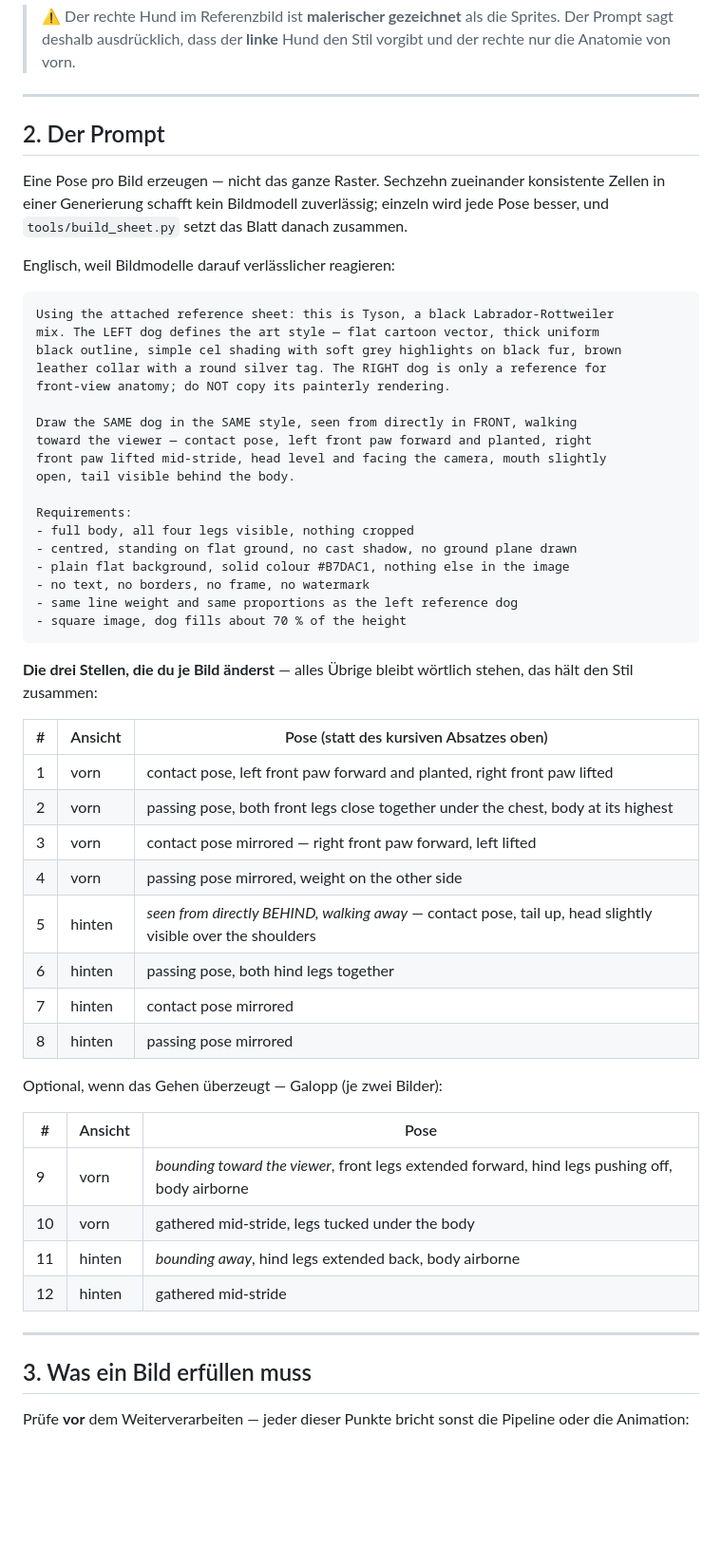
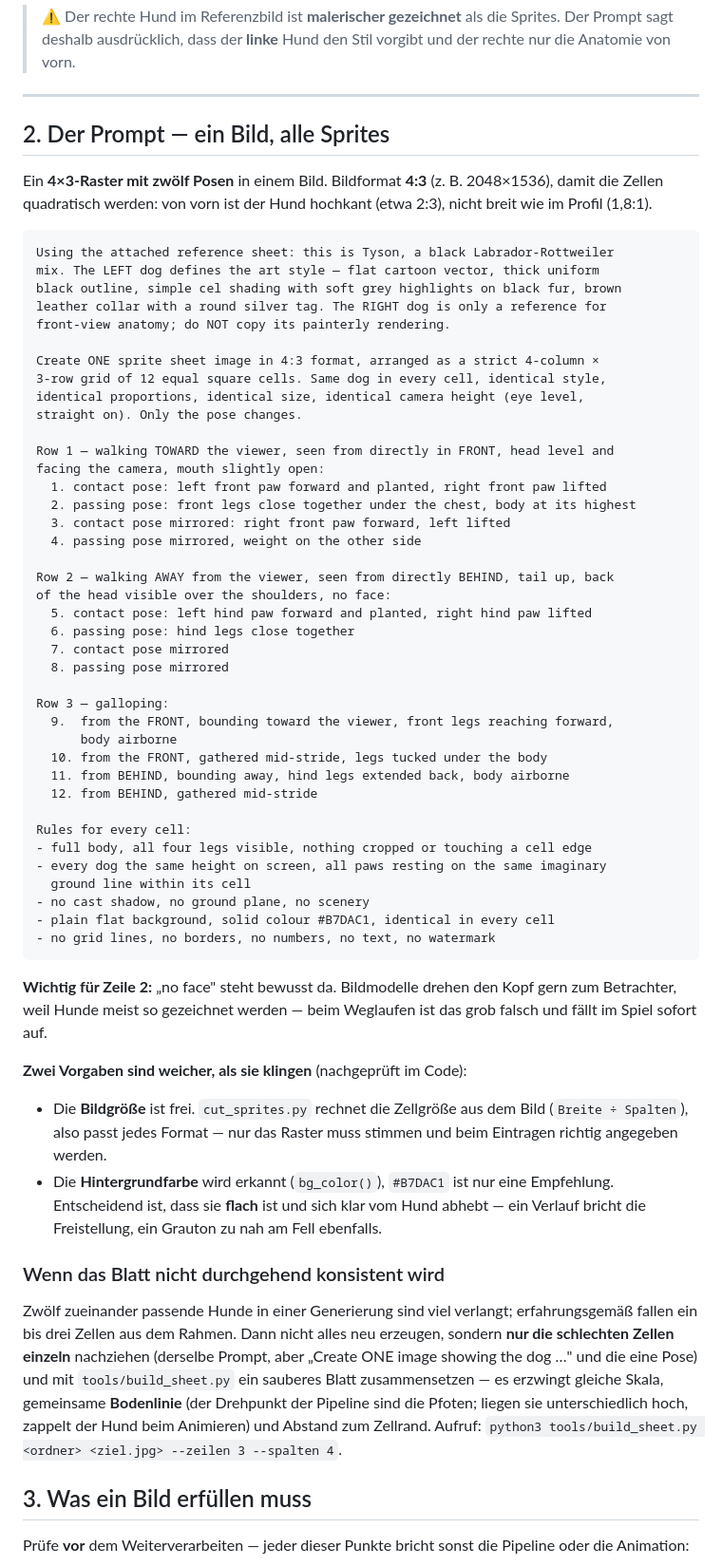
Before and after one commit to pepperonas/brummer, a Markdown page: docs/neue-sprites.md, the part around one of its changes. Shown at 95% size. Rendered like a GitHub page; blank space fills up the shorter version.

Commit message:
Prompt liefert alle Sprites in EINEM Bild
Auf Nutzerwunsch umgestellt: 4x3-Raster mit zwoelf Posen in einer
Generierung statt einer Pose je Bild. Bildformat 4:3, damit die Zellen
quadratisch werden -- von vorn ist der Hund hochkant (2:3), nicht breit
wie im Profil (1,8:1).

Der Weg ins Spiel entsprechend umgeschrieben: das fertige Blatt geht
direkt in cut_sprites.py, build_sheet.py ist nur noch fuer das
Nachbessern einzelner Zellen da.

Dabei zwei Sachen im Code nachgeprueft und die Vorgabe entschaerft: die
Bildgroesse ist frei (die Zellgroesse wird aus dem Bild gerechnet) und
die Hintergrundfarbe wird erkannt -- sie muss nur flach sein.

Und eine falsche Vorgabe korrigiert: vier Gehbilder genuegen, obwohl das
Profil fuenf hat. Die Schrittphase ist ein Bruchteil des Zyklus, kein
Bildindex -- der Zyklus bleibt gleich lang. Der Test, der heute gleiche
Anzahl pinnt, ist mit echten Zeichnungen zu streng; das steht jetzt dabei.

Co-Authored-By: Claude Opus 5 (1M context) <noreply@anthropic.com>
Claude-Session: https://claude.ai/code/session_015P4ZPzuGattsaf46ur19JL

````diff
--- a/docs/neue-sprites.md
+++ b/docs/neue-sprites.md
@@ -28,14 +28,11 @@ Kopf und den Körper von vorn. Mehr braucht es nicht.
 
 ---
 
-## 2. Der Prompt
+## 2. Der Prompt — ein Bild, alle Sprites
 
-Eine Pose pro Bild erzeugen — nicht das ganze Raster. Sechzehn zueinander
-konsistente Zellen in einer Generierung schafft kein Bildmodell zuverlässig;
-einzeln wird jede Pose besser, und `tools/build_sheet.py` setzt das Blatt
-danach zusammen.
-
-Englisch, weil Bildmodelle darauf verlässlicher reagieren:
+Ein **4×3-Raster mit zwölf Posen** in einem Bild. Bildformat **4:3** (z. B.
+2048×1536), damit die Zellen quadratisch werden: von vorn ist der Hund hochkant
+(etwa 2:3), nicht breit wie im Profil (1,8:1).
 
 ```
 Using the attached reference sheet: this is Tyson, a black Labrador-Rottweiler
@@ -44,44 +41,66 @@ black outline, simple cel shading with soft grey highlights on black fur, brown
 leather collar with a round silver tag. The RIGHT dog is only a reference for
 front-view anatomy; do NOT copy its painterly rendering.
 
-Draw the SAME dog in the SAME style, seen from directly in FRONT, walking
-toward the viewer — contact pose, left front paw forward and planted, right
-front paw lifted mid-stride, head level and facing the camera, mouth slightly
-open, tail visible behind the body.
+Create ONE sprite sheet image in 4:3 format, arranged as a strict 4-column ×
+3-row grid of 12 equal square cells. Same dog in every cell, identical style,
+identical proportions, identical size, identical camera height (eye level,
+straight on). Only the pose changes.
 
-Requirements:
-- full body, all four legs visible, nothing cropped
-- centred, standing on flat ground, no cast shadow, no ground plane drawn
-- plain flat background, solid colour #B7DAC1, nothing else in the image
-- no text, no borders, no frame, no watermark
-- same line weight and same proportions as the left reference dog
-- square image, dog fills about 70 % of the height
+Row 1 — walking TOWARD the viewer, seen from directly in FRONT, head level and
+facing the camera, mouth slightly open:
+  1. contact pose: left front paw forward and planted, right front paw lifted
+  2. passing pose: front legs close together under the chest, body at its highest
+  3. contact pose mirrored: right front paw forward, left lifted
+  4. passing pose mirrored, weight on the other side
+
+Row 2 — walking AWAY from the viewer, seen from directly BEHIND, tail up, back
+of the head visible over the shoulders, no face:
+  5. contact pose: left hind paw forward and planted, right hind paw lifted
+  6. passing pose: hind legs close together
+  7. contact pose mirrored
+  8. passing pose mirrored
+
+Row 3 — galloping:
+  9.  from the FRONT, bounding toward the viewer, front legs reaching forward,
+      body airborne
+  10. from the FRONT, gathered mid-stride, legs tucked under the body
+  11. from BEHIND, bounding away, hind legs extended back, body airborne
+  12. from BEHIND, gathered mid-stride
+
+Rules for every cell:
+- full body, all four legs visible, nothing cropped or touching a cell edge
+- every dog the same height on screen, all paws resting on the same imaginary
+  ground line within its cell
+- no cast shadow, no ground plane, no scenery
+- plain flat background, solid colour #B7DAC1, identical in every cell
+- no grid lines, no borders, no numbers, no text, no watermark
 ```
 
-**Die drei Stellen, die du je Bild änderst** — alles Übrige bleibt wörtlich
-stehen, das hält den Stil zusammen:
+**Wichtig für Zeile 2:** „no face" steht bewusst da. Bildmodelle drehen den Kopf
+gern zum Betrachter, weil Hunde meist so gezeichnet werden — beim Weglaufen ist
+das grob falsch und fällt im Spiel sofort auf.
 
-| # | Ansicht | Pose (statt des kursiven Absatzes oben) |
-|---|---|---|
-| 1 | vorn | contact pose, left front paw forward and planted, right front paw lifted |
-| 2 | vorn | passing pose, both front legs close together under the chest, body at its highest |
-| 3 | vorn | contact pose mirrored — right front paw forward, left lifted |
-| 4 | vorn | passing pose mirrored, weight on the other side |
-| 5 | hinten | *seen from directly BEHIND, walking away* — contact pose, tail up, head slightly visible over the shoulders |
-| 6 | hinten | passing pose, both hind legs together |
-| 7 | hinten | contact pose mirrored |
-| 8 | hinten | passing pose mirrored |
+**Zwei Vorgaben sind weicher, als sie klingen** (nachgeprüft im Code):
 
-Optional, wenn das Gehen überzeugt — Galopp (je zwei Bilder):
+* Die **Bildgröße** ist frei. `cut_sprites.py` rechnet die Zellgröße aus dem
+  Bild (`Breite ÷ Spalten`), also passt jedes Format — nur das Raster muss
+  stimmen und beim Eintragen richtig angegeben werden.
+* Die **Hintergrundfarbe** wird erkannt (`bg_color()`), `#B7DAC1` ist nur eine
+  Empfehlung. Entscheidend ist, dass sie **flach** ist und sich klar vom Hund
+  abhebt — ein Verlauf bricht die Freistellung, ein Grauton zu nah am Fell
+  ebenfalls.
 
-| # | Ansicht | Pose |
-|---|---|---|
-| 9 | vorn | *bounding toward the viewer*, front legs extended forward, hind legs pushing off, body airborne |
-| 10 | vorn | gathered mid-stride, legs tucked under the body |
-| 11 | hinten | *bounding away*, hind legs extended back, body airborne |
-| 12 | hinten | gathered mid-stride |
+### Wenn das Blatt nicht durchgehend konsistent wird
 
----
+Zwölf zueinander passende Hunde in einer Generierung sind viel verlangt;
+erfahrungsgemäß fallen ein bis drei Zellen aus dem Rahmen. Dann nicht alles neu
+erzeugen, sondern **nur die schlechten Zellen einzeln** nachziehen (derselbe
+Prompt, aber „Create ONE image showing the dog …" und die eine Pose) und mit
+`tools/build_sheet.py` ein sauberes Blatt zusammensetzen — es erzwingt gleiche
+Skala, gemeinsame **Bodenlinie** (der Drehpunkt der Pipeline sind die Pfoten;
+liegen sie unterschiedlich hoch, zappelt der Hund beim Animieren) und Abstand
+zum Zellrand. Aufruf: `python3 tools/build_sheet.py <ordner> <ziel.jpg>
+--zeilen 3 --spalten 4`.
 
 ## 3. Was ein Bild erfüllen muss
 
````
Also changed, not shown: other parts of docs/neue-sprites.md (+19 -16 lines).
